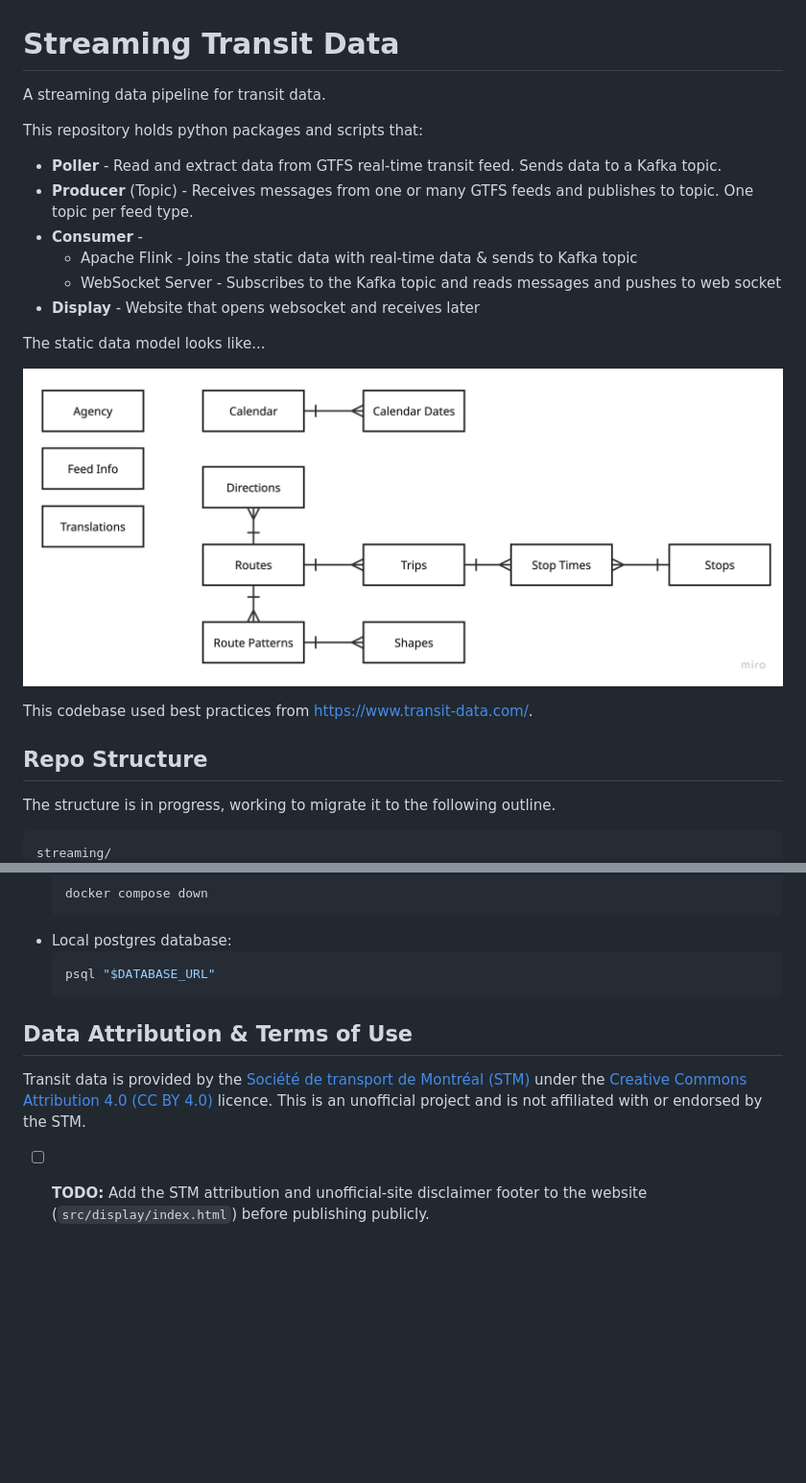
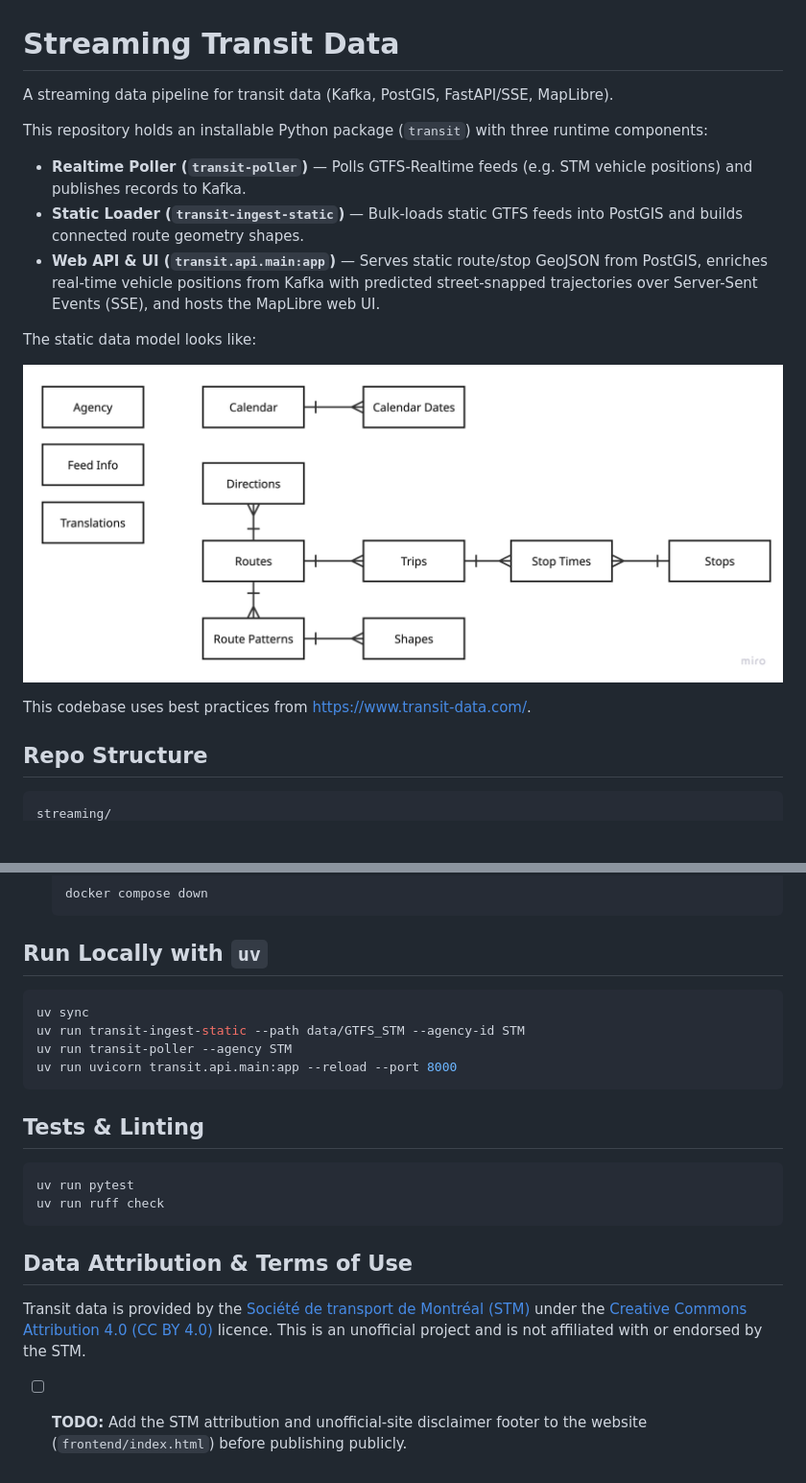
Before and after one commit to kelmcm/streaming, a Markdown page: README.md, 2 parts joined by grey strips. Shown at 96% size. Drawn GitHub-style; blank space fills up the shorter version.

````diff
--- a/README.md
+++ b/README.md
@@ -1,25 +1,19 @@
 # Streaming Transit Data
 
-A streaming data pipeline for transit data.
+A streaming data pipeline for transit data (Kafka, PostGIS, FastAPI/SSE, MapLibre).
 
-This repository holds python packages and scripts that:
-- **Poller** - Read and extract data from GTFS real-time transit feed. Sends data to a Kafka topic.
-- **Producer** (Topic) - Receives messages from one or many GTFS feeds and publishes to topic. One topic per feed type.
-- **Consumer** -
-  - Apache Flink - Joins the static data with real-time data & sends to Kafka topic
-  - WebSocket Server - Subscribes to the Kafka topic and reads messages and pushes to web socket
-- **Display** - Website that opens websocket and receives later
+This repository holds an installable Python package (`transit`) with three runtime components:
+- **Realtime Poller (`transit-poller`)** — Polls GTFS-Realtime feeds (e.g. STM vehicle positions) and publishes records to Kafka.
+- **Static Loader (`transit-ingest-static`)** — Bulk-loads static GTFS feeds into PostGIS and builds connected route geometry shapes.
+- **Web API & UI (`transit.api.main:app`)** — Serves static route/stop GeoJSON from PostGIS, enriches real-time vehicle positions from Kafka with predicted street-snapped trajectories over Server-Sent Events (SSE), and hosts the MapLibre web UI.
 
+The static data model looks like:
 
-The static data model looks like...
+![gtfs-erd.png](docs/images/gtfs-erd.png)
 
-![gtfs-erd.png](images/gtfs-erd.png)
-
-This codebase used best practices from https://www.transit-data.com/.
+This codebase uses best practices from https://www.transit-data.com/.
 
 ## Repo Structure
 
-The structure is in progress, working to migrate it to the following outline.
-
-```azure
+```text
 streaming/
@@ -107,13 +99,25 @@ In the root directory...
   ```bash
   docker compose down
   ```
-- Local postgres database:
-  ```bash
-  psql "$DATABASE_URL"
-  ```
+
+## Run Locally with `uv`
+
+```bash
+uv sync
+uv run transit-ingest-static --path data/GTFS_STM --agency-id STM
+uv run transit-poller --agency STM
+uv run uvicorn transit.api.main:app --reload --port 8000
+```
+
+## Tests & Linting
+
+```bash
+uv run pytest
+uv run ruff check
+```
 
 ## Data Attribution & Terms of Use
 
 Transit data is provided by the [Société de transport de Montréal (STM)](https://www.stm.info/en/about/developers) under the [Creative Commons Attribution 4.0 (CC BY 4.0)](https://creativecommons.org/licenses/by/4.0/) licence. This is an unofficial project and is not affiliated with or endorsed by the STM.
 
-- [ ] **TODO:** Add the STM attribution and unofficial-site disclaimer footer to the website (`src/display/index.html`) before publishing publicly.
+- [ ] **TODO:** Add the STM attribution and unofficial-site disclaimer footer to the website (`frontend/index.html`) before publishing publicly.
````
Also changed, not shown: other parts of README.md (+69 -71 lines), docs/images/gtfs-erd.png (renamed from images/gtfs-erd.png), 6 other files.
